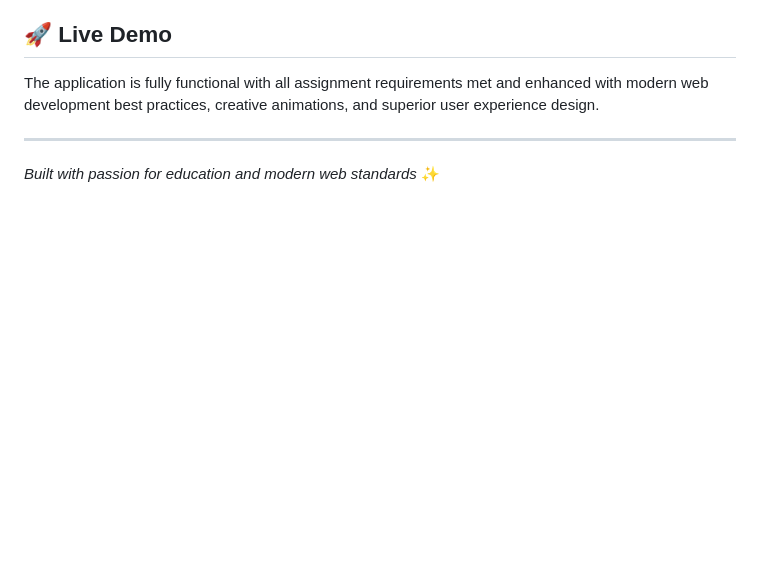
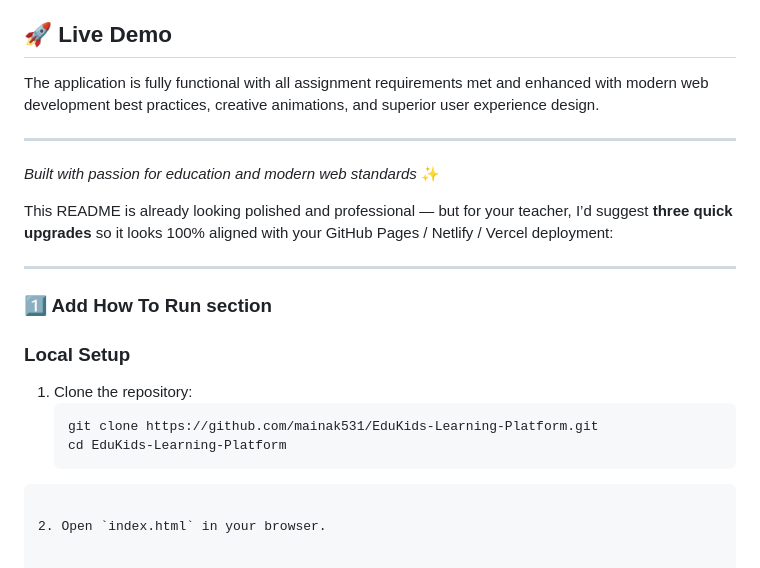
Before and after one commit to mainak531/EduKids-Learning-Platform, a Markdown page: README.md, the part around the change. GitHub-like rendering; blank space fills up the shorter version.

`````diff
--- a/README.md
+++ b/README.md
@@ -158,3 +158,20 @@ The application is fully functional with all assignment requirements met and enh
 ---
 
 *Built with passion for education and modern web standards* ✨
+
+This README is already looking polished and professional —
+but for your teacher, I’d suggest **three quick upgrades** so it looks 100% aligned with your GitHub Pages / Netlify / Vercel deployment:
+
+---
+
+### 1️⃣ Add **How To Run** section
+
+
+### Local Setup
+1. Clone the repository:
+   ```bash
+   git clone https://github.com/mainak531/EduKids-Learning-Platform.git
+   cd EduKids-Learning-Platform
+````
+
+2. Open `index.html` in your browser.
`````
